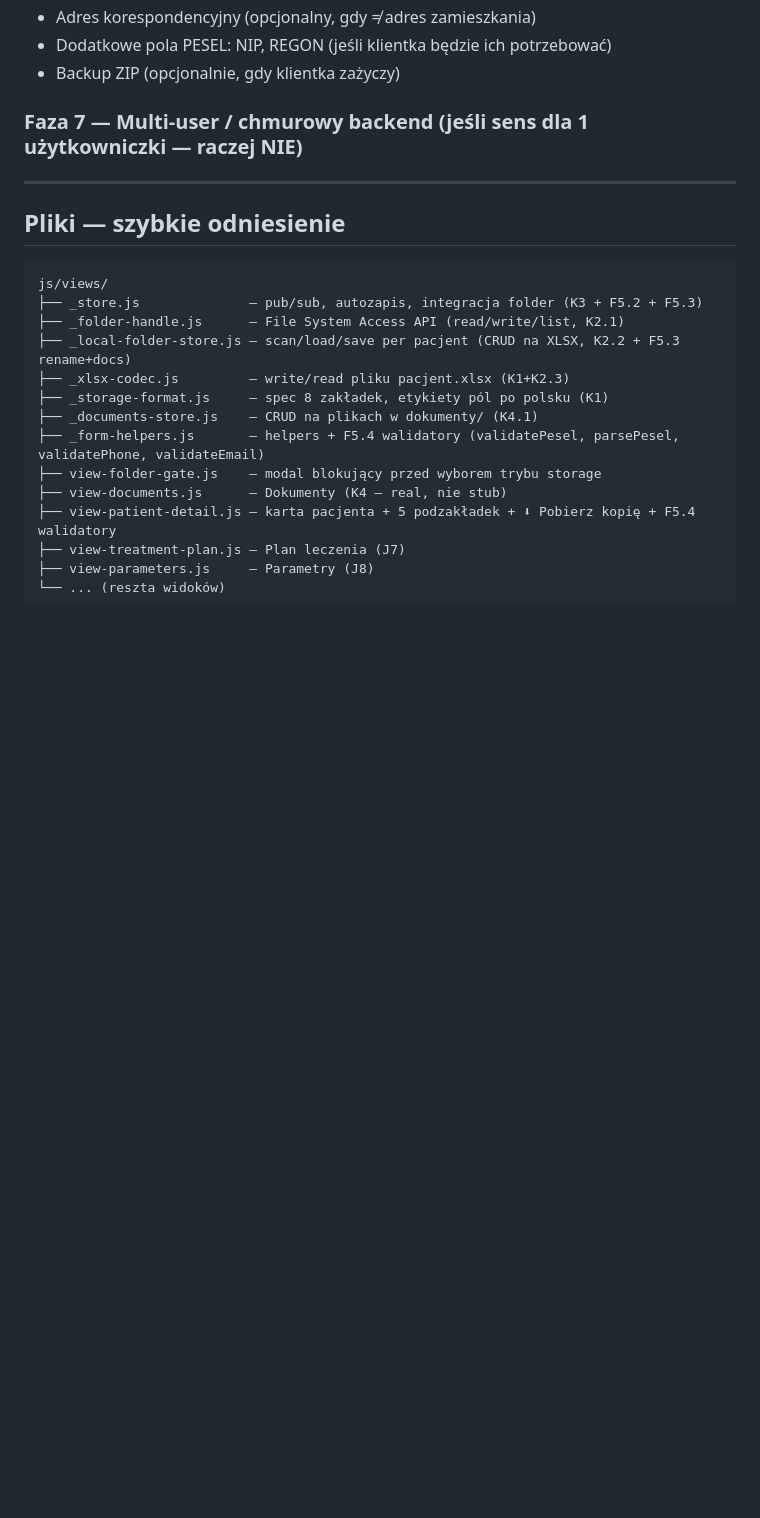
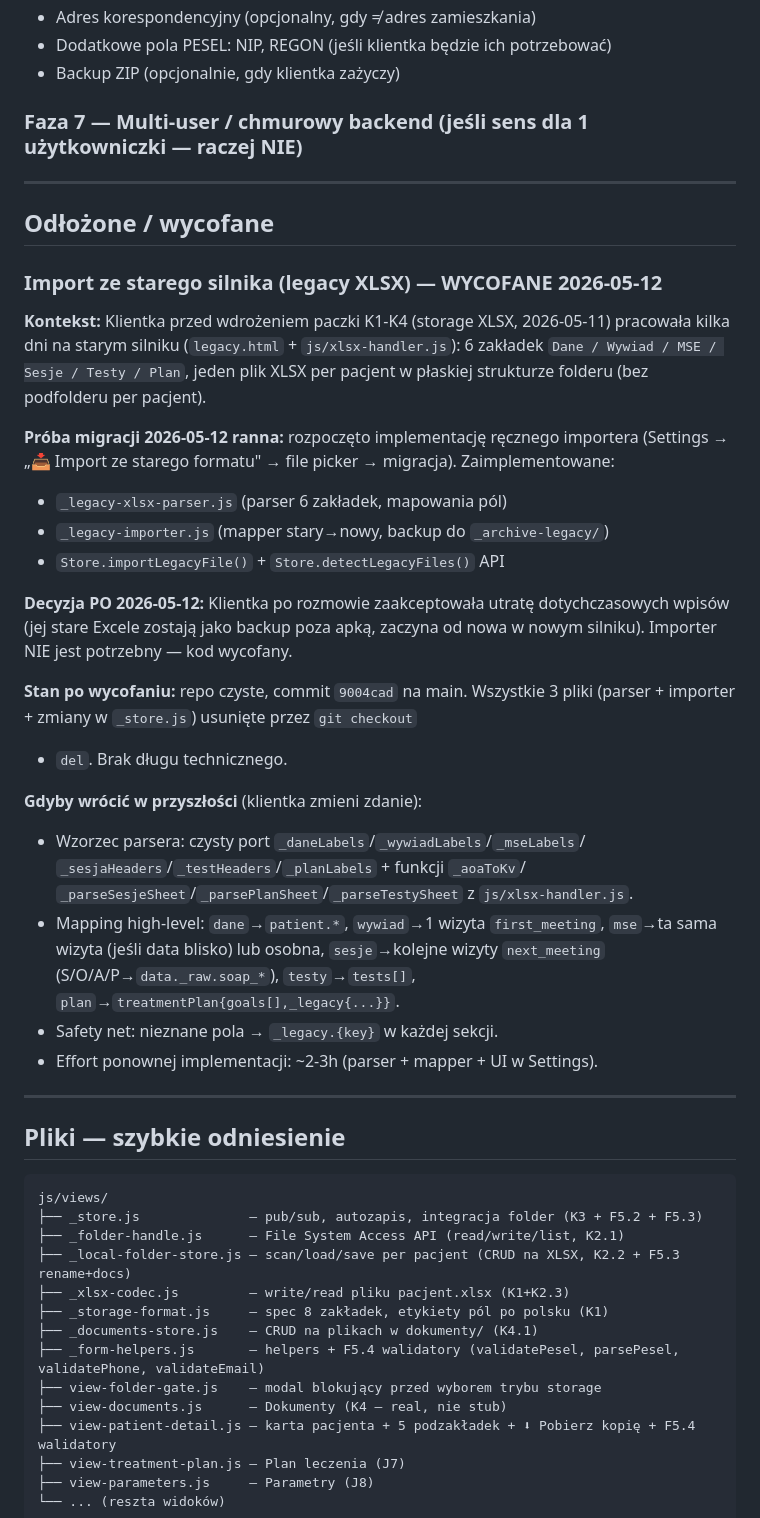
Before and after one commit to sturmov/medi-app, a Markdown page: docs/NEXT_STEPS.md, the part around the change. Rendered like a GitHub page; blank space fills up the shorter version.

Commit message:
docs: zapis odlozonego tasku legacy XLSX import (wycofany 2026-05-12)
Klientka po rozmowie zaakceptowala utrate wpisow ze starego silnika (stare Excele zostaja jako backup poza apka). Importer NIE jest potrzebny - kod wycofany.

Wpis w NEXT_STEPS.md sekcja 'Odlozone / wycofane' z wzorcem mapowania do reimplementacji gdyby klientka kiedys zmienila zdanie (~2-3h pracy).

````diff
--- a/docs/NEXT_STEPS.md
+++ b/docs/NEXT_STEPS.md
@@ -122,6 +122,43 @@ Identyczny interfejs (`listPatientFolders`, `loadPatient`, `savePatient`, dokume
 
 ---
 
+## Odłożone / wycofane
+
+### Import ze starego silnika (legacy XLSX) — WYCOFANE 2026-05-12
+
+**Kontekst:** Klientka przed wdrożeniem paczki K1-K4 (storage XLSX, 2026-05-11)
+pracowała kilka dni na starym silniku (`legacy.html` + `js/xlsx-handler.js`):
+6 zakładek `Dane / Wywiad / MSE / Sesje / Testy / Plan`, jeden plik XLSX per
+pacjent w płaskiej strukturze folderu (bez podfolderu per pacjent).
+
+**Próba migracji 2026-05-12 ranna:** rozpoczęto implementację ręcznego
+importera (Settings → „📥 Import ze starego formatu" → file picker → migracja).
+Zaimplementowane:
+- `_legacy-xlsx-parser.js` (parser 6 zakładek, mapowania pól)
+- `_legacy-importer.js` (mapper stary→nowy, backup do `_archive-legacy/`)
+- `Store.importLegacyFile()` + `Store.detectLegacyFiles()` API
+
+**Decyzja PO 2026-05-12:** Klientka po rozmowie zaakceptowała utratę
+dotychczasowych wpisów (jej stare Excele zostają jako backup poza apką,
+zaczyna od nowa w nowym silniku). Importer NIE jest potrzebny — kod wycofany.
+
+**Stan po wycofaniu:** repo czyste, commit `9004cad` na main. Wszystkie 3
+pliki (parser + importer + zmiany w `_store.js`) usunięte przez `git checkout`
++ `del`. Brak długu technicznego.
+
+**Gdyby wrócić w przyszłości** (klientka zmieni zdanie):
+- Wzorzec parsera: czysty port `_daneLabels`/`_wywiadLabels`/`_mseLabels`/
+  `_sesjaHeaders`/`_testHeaders`/`_planLabels` + funkcji `_aoaToKv`/
+  `_parseSesjeSheet`/`_parsePlanSheet`/`_parseTestySheet` z `js/xlsx-handler.js`.
+- Mapping high-level: `dane`→`patient.*`, `wywiad`→1 wizyta `first_meeting`,
+  `mse`→ta sama wizyta (jeśli data blisko) lub osobna, `sesje`→kolejne
+  wizyty `next_meeting` (S/O/A/P→`data._raw.soap_*`), `testy`→`tests[]`,
+  `plan`→`treatmentPlan{goals[],_legacy{...}}`.
+- Safety net: nieznane pola → `_legacy.{key}` w każdej sekcji.
+- Effort ponownej implementacji: ~2-3h (parser + mapper + UI w Settings).
+
+---
+
 ## Pliki — szybkie odniesienie
 
 ```
````
